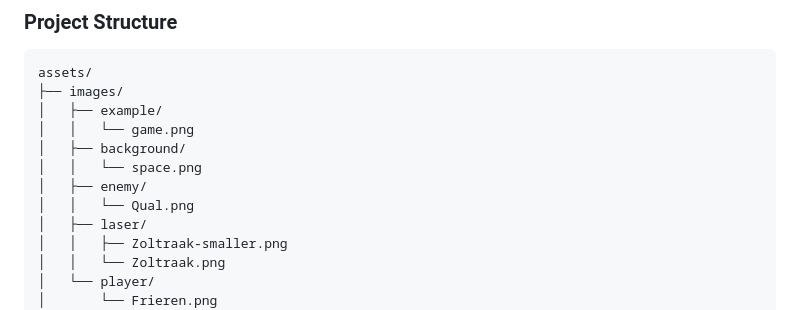
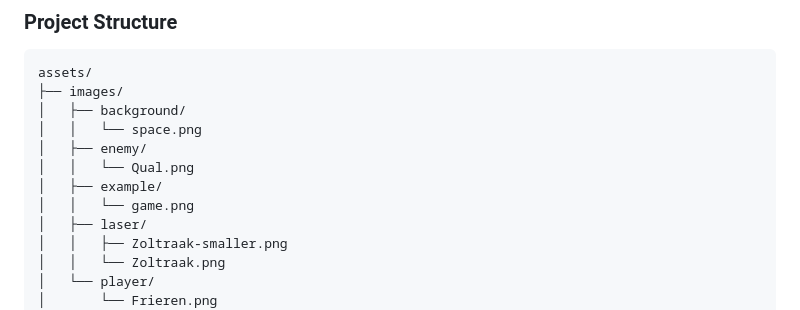
Before and after one commit to M0dius/Qual-Killer, a Markdown page: README.md, the part around the change. Drawn GitHub-style.

Commit message:
Update README.md
minor changes

````diff
--- a/README.md
+++ b/README.md
@@ -45,12 +45,12 @@ Instead, for example, if a key is kept pressed, the player must continue to do t
 ```
 assets/
 ├── images/
-│   ├── example/
-│   │   └── game.png
 │   ├── background/
 │   │   └── space.png
 │   ├── enemy/
 │   │   └── Qual.png
+│   ├── example/
+│   │   └── game.png
 │   ├── laser/
 │   │   ├── Zoltraak-smaller.png
 │   │   └── Zoltraak.png
````
